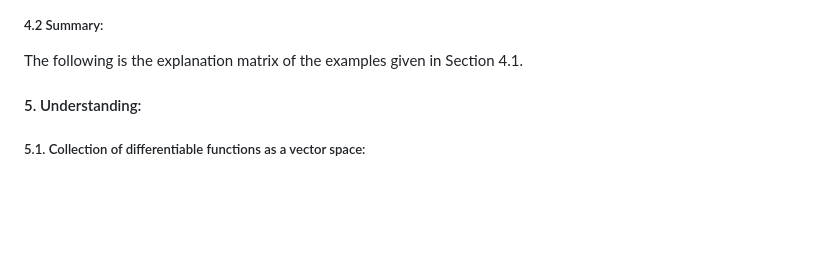
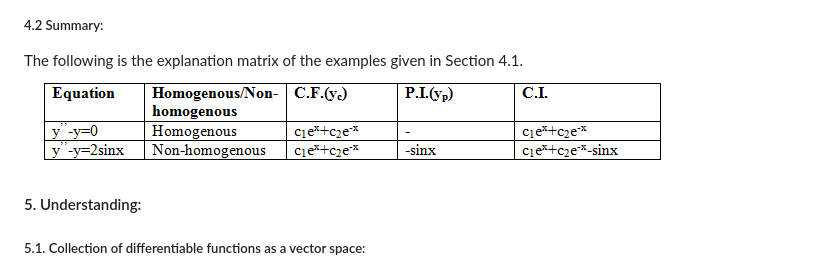
Before and after one commit to virtual-labs/exp-ordinary-linear-differential-dei, a Markdown page: experiment/theory.md, the part around the change. Rendered like a GitHub page; blank space fills up the shorter version.

```diff
--- a/experiment/theory.md
+++ b/experiment/theory.md
@@ -25,6 +25,7 @@ In particular, if f(x)=0, then complementary function gives all solutions of equ
 (ii.) Let y’’-y=2sinx be the second order linear differential equation. Let y’’=D2(y). Then (D2-1)y=2sinx, y=-sinx satisfies this equation. It can be seen that -sinx is a particular integral of this equation. Thus complete integral is C<sub>1</sub>e<sup>x</sup>+C<sub>2</sub>e<sup>-x</sup> -sinx, where c<sub>1</sub>, c<sub>2</sub> are constants.
 ##### 4.2 Summary:
 The following is the explanation matrix of the examples given in Section 4.1.
+![Summary](images/exp10imageaddition.PNG "Summary")
 #### 5. Understanding:
 ##### 5.1. Collection of differentiable functions as a vector space:
 Collection of differentiable functions E from R to R is a vector space over R with addition and scalar multiplication of functions.
```
